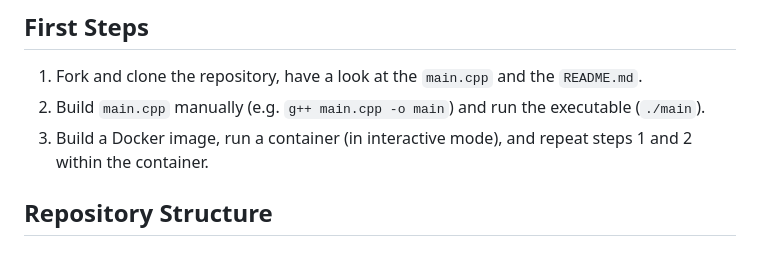
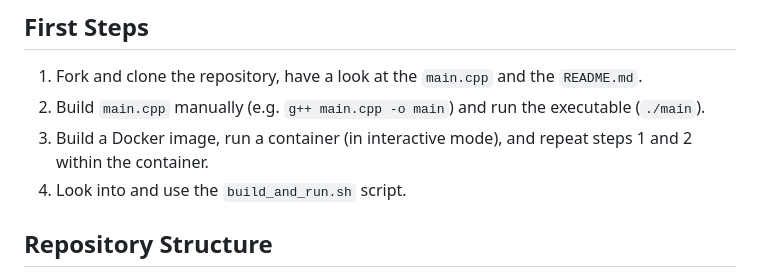
Before and after one commit to Simulation-Software-Engineering/Lecture-Material, a Markdown page: 03_building_and_packaging/cmake_exercise.md, the part around the change. GitHub-like rendering.

Commit message:
Add additional hint toward the building script

```diff
--- a/03_building_and_packaging/cmake_exercise.md
+++ b/03_building_and_packaging/cmake_exercise.md
@@ -18,6 +18,7 @@ Deadline: **Thursday, November 27th, 2024, 9:00**
 1. Fork and clone the repository, have a look at the `main.cpp` and the `README.md`.
 2. Build `main.cpp` manually (e.g. `g++ main.cpp -o main`) and run the executable (`./main`).
 3. Build a Docker image, run a container (in interactive mode), and repeat steps 1 and 2 within the container.
+4. Look into and use the `build_and_run.sh` script.
 
 ## Repository Structure
 
```
